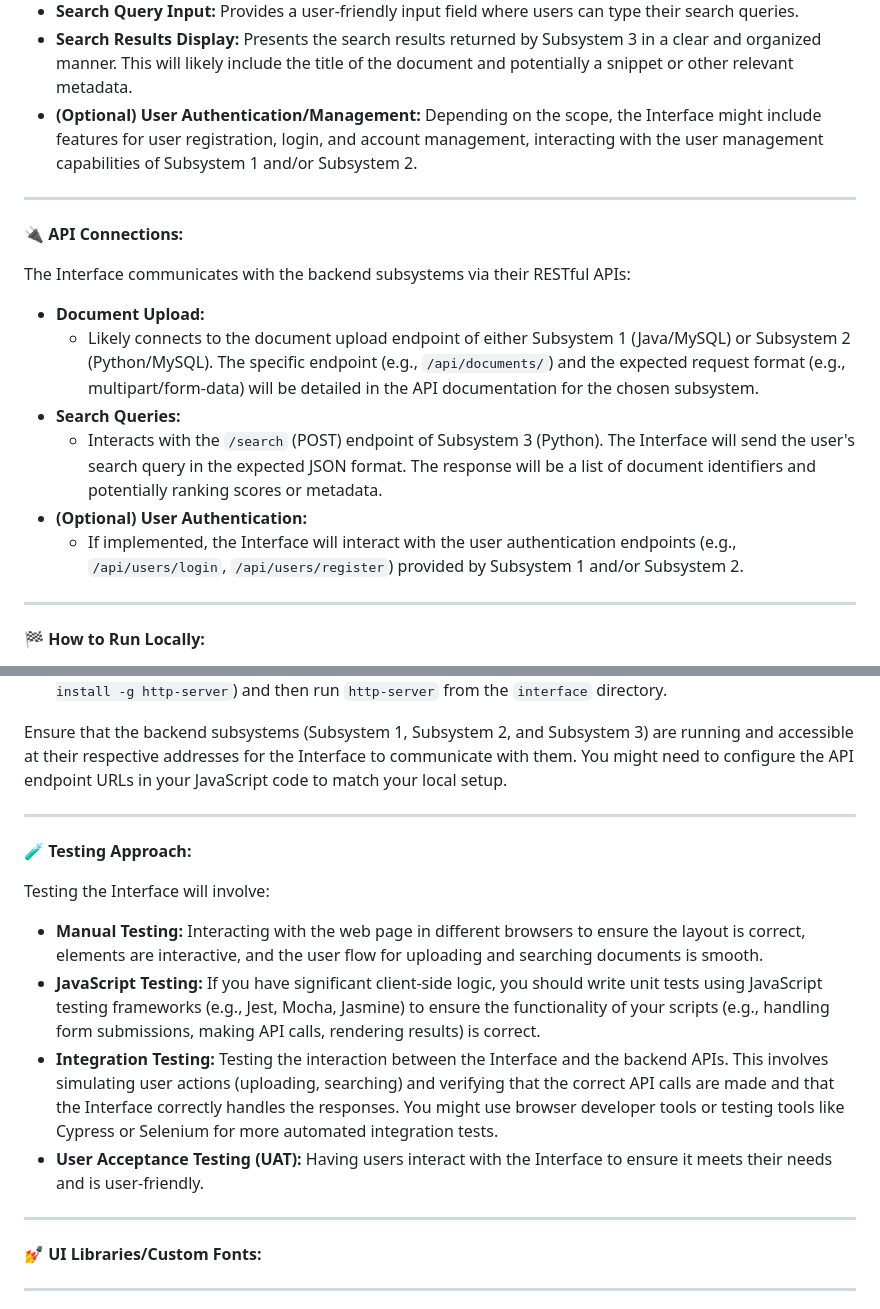
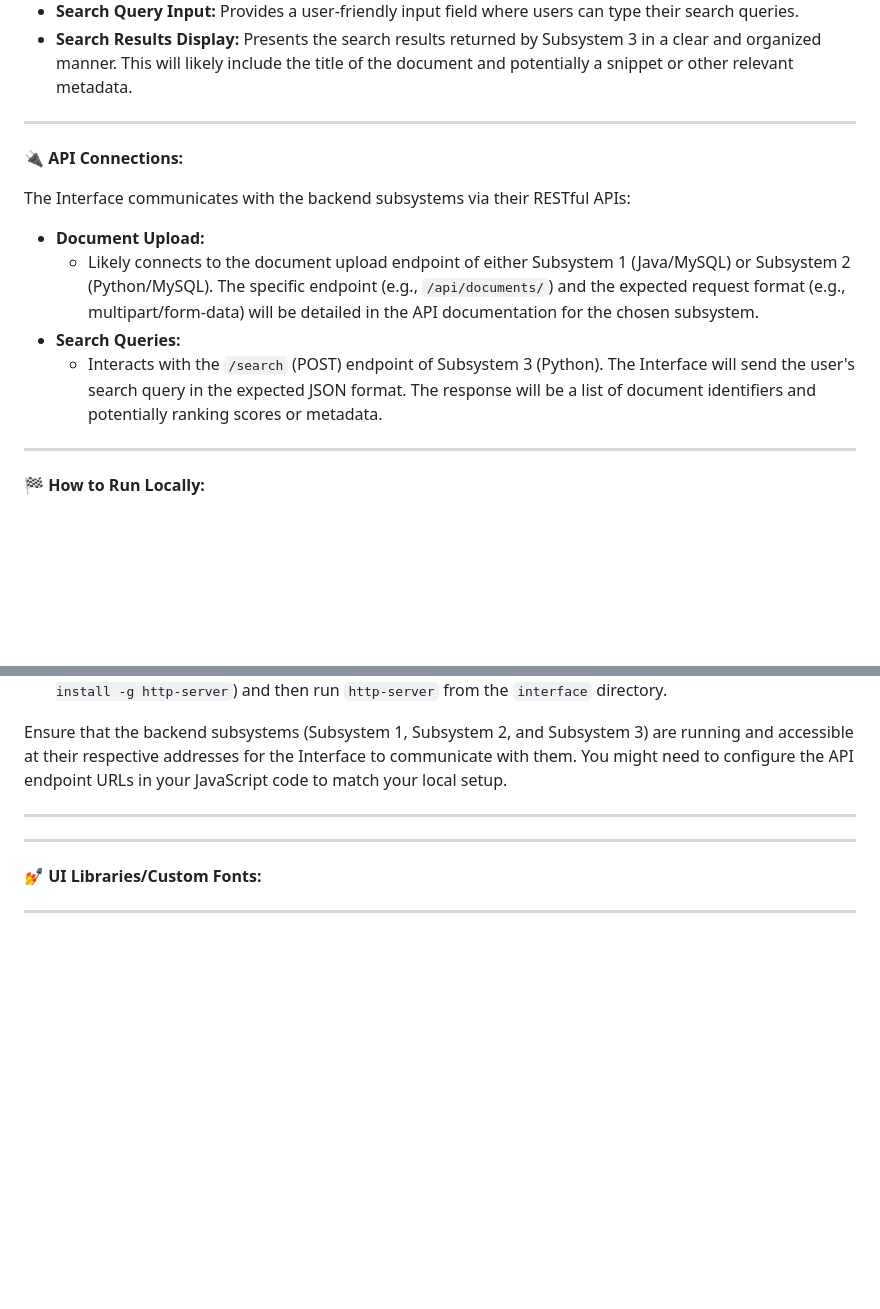
Before and after one commit to Bensonmusonda/ict382-docsearch-system, a Markdown page: interface/README.md, 2 parts joined by grey strips. Rendered like a GitHub page; blank space fills up the shorter version.

Commit message:
Remove: statements that don't apply

```diff
--- a/interface/README.md
+++ b/interface/README.md
@@ -23,7 +23,6 @@ The Interface is designed to provide the following core functionalities:
 * **Document Upload:** Allows users to select and upload documents (text, PDF, etc.). Upon submission, the Interface communicates with either Subsystem 1 or Subsystem 2 (depending on the intended storage location as configured in the Interface's logic) to handle the file upload and metadata storage.
 * **Search Query Input:** Provides a user-friendly input field where users can type their search queries.
 * **Search Results Display:** Presents the search results returned by Subsystem 3 in a clear and organized manner. This will likely include the title of the document and potentially a snippet or other relevant metadata.
-* **(Optional) User Authentication/Management:** Depending on the scope, the Interface might include features for user registration, login, and account management, interacting with the user management capabilities of Subsystem 1 and/or Subsystem 2.
 
 <hr style="border-top: 1px dashed black;">
 
@@ -35,8 +34,6 @@ The Interface communicates with the backend subsystems via their RESTful APIs:
     * Likely connects to the document upload endpoint of either Subsystem 1 (Java/MySQL) or Subsystem 2 (Python/MySQL). The specific endpoint (e.g., `/api/documents/`) and the expected request format (e.g., multipart/form-data) will be detailed in the API documentation for the chosen subsystem.
 * **Search Queries:**
     * Interacts with the `/search` (POST) endpoint of Subsystem 3 (Python). The Interface will send the user's search query in the expected JSON format. The response will be a list of document identifiers and potentially ranking scores or metadata.
-* **(Optional) User Authentication:**
-    * If implemented, the Interface will interact with the user authentication endpoints (e.g., `/api/users/login`, `/api/users/register`) provided by Subsystem 1 and/or Subsystem 2.
 
 <hr style="border-top: 1px dashed black;">
 
@@ -51,15 +48,6 @@ Ensure that the backend subsystems (Subsystem 1, Subsystem 2, and Subsystem 3) a
 
 <hr style="border-top: 1px dashed black;">
 
-**🧪 Testing Approach:**
-
-Testing the Interface will involve:
-
-* **Manual Testing:** Interacting with the web page in different browsers to ensure the layout is correct, elements are interactive, and the user flow for uploading and searching documents is smooth.
-* **JavaScript Testing:** If you have significant client-side logic, you should write unit tests using JavaScript testing frameworks (e.g., Jest, Mocha, Jasmine) to ensure the functionality of your scripts (e.g., handling form submissions, making API calls, rendering results) is correct.
-* **Integration Testing:** Testing the interaction between the Interface and the backend APIs. This involves simulating user actions (uploading, searching) and verifying that the correct API calls are made and that the Interface correctly handles the responses. You might use browser developer tools or testing tools like Cypress or Selenium for more automated integration tests.
-* **User Acceptance Testing (UAT):** Having users interact with the Interface to ensure it meets their needs and is user-friendly.
-
 <hr style="border-top: 1px dashed black;">
 
 **💅 UI Libraries/Custom Fonts:**
```
